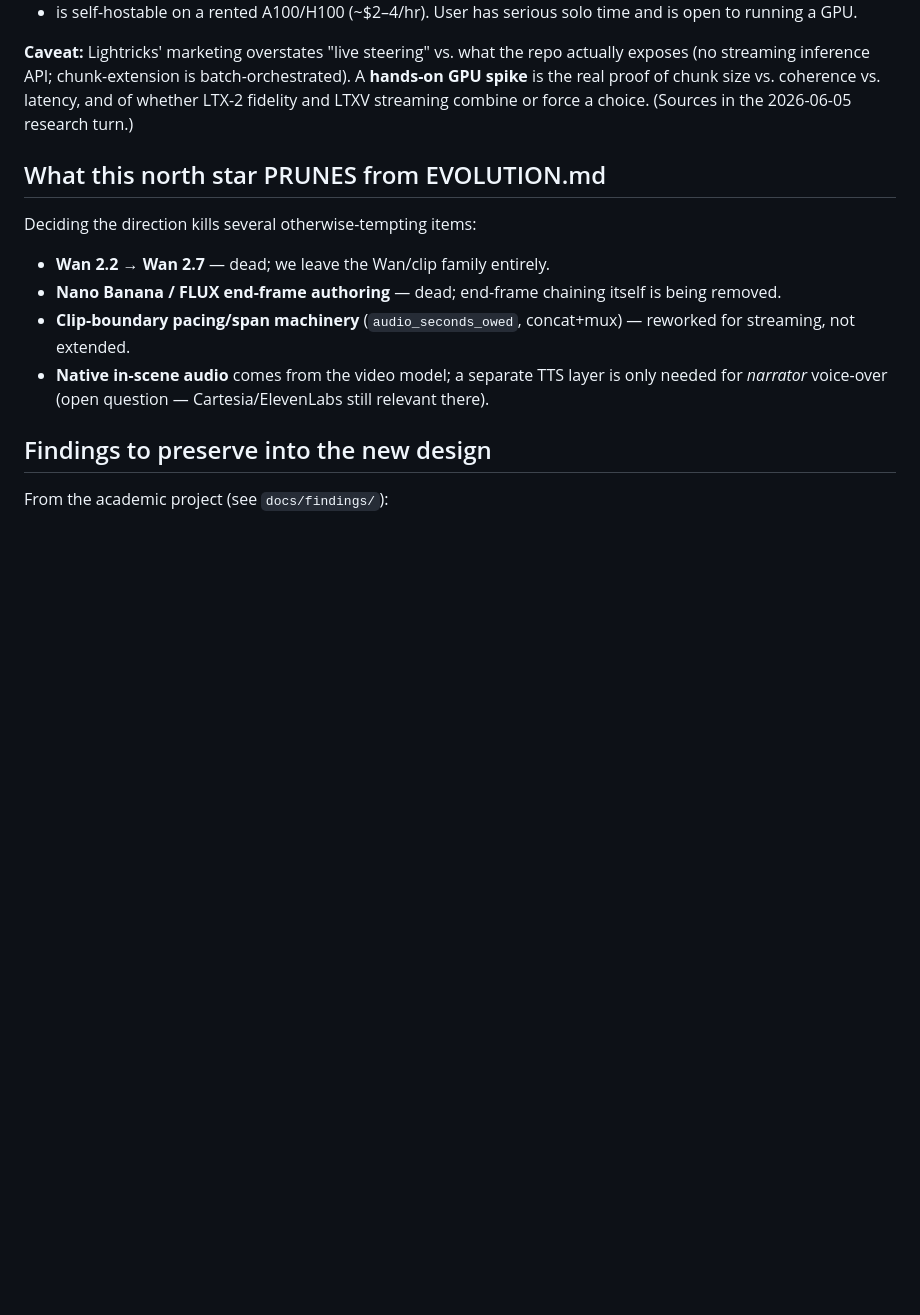
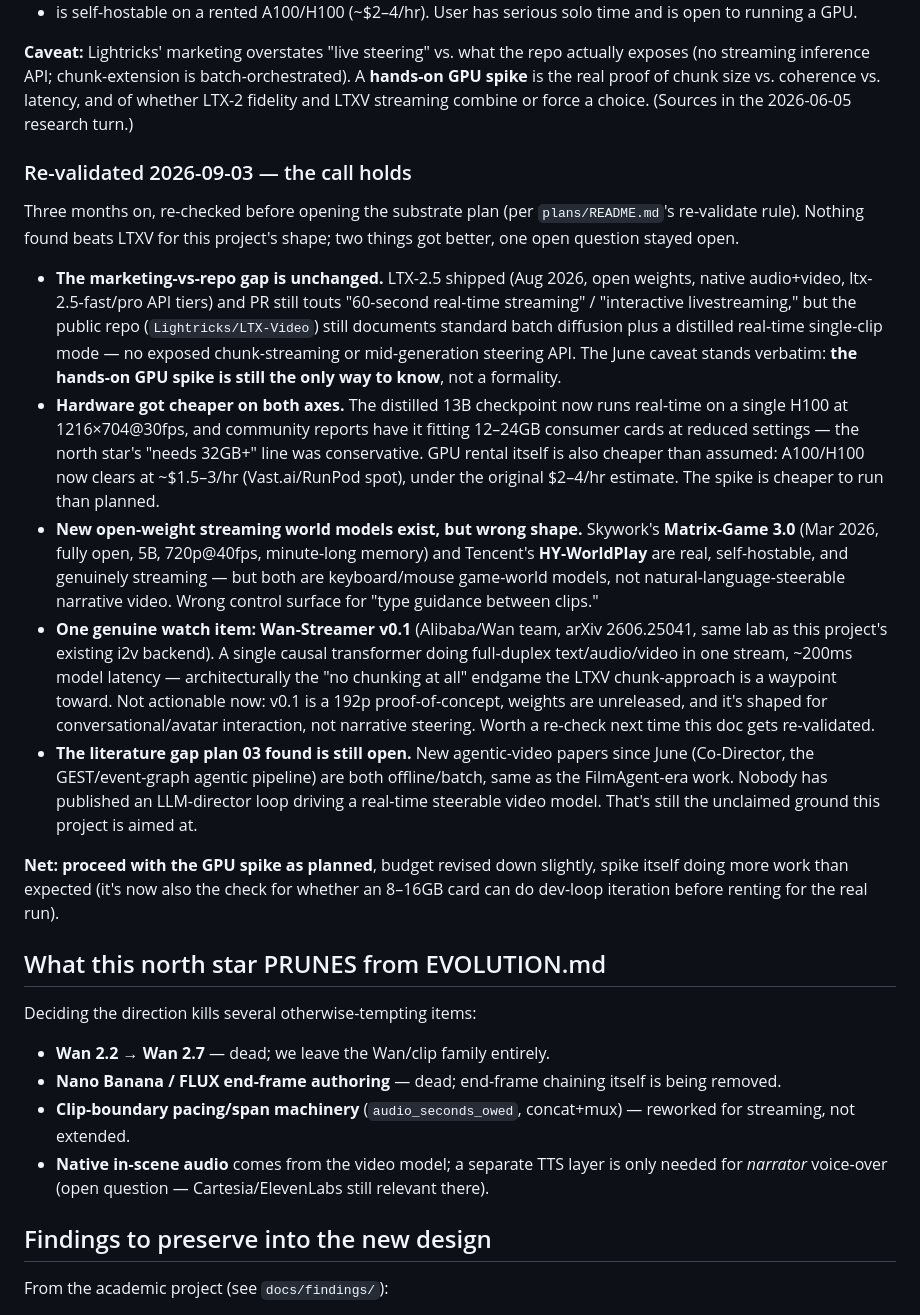
Before and after one commit to artificial-realities/freedom-from-finality, a Markdown page: docs/NORTH_STAR.md, the part around the change. GitHub-like rendering; blank space fills up the shorter version.

Commit message:
Re-validate substrate direction before opening plan 04 (north star)
Three months since the 2026-06-05 call; plans/README.md's re-validate
rule applies before planning anything tech-specific. Re-checked the
streaming-video landscape:

- Marketing-vs-repo gap on LTXV is unchanged (LTX-2.5 shipped, PR still
  overstates live steering, public repo still shows no streaming API)
  — the hands-on GPU spike is still load-bearing, not a formality.
- Hardware assumptions were conservative: distilled 13B now real-time
  on one H100, fits 12-24GB consumer cards at reduced settings; GPU
  rental cleared ~$1.5-3/hr, under the original $2-4/hr estimate.
- New open streaming world models (Matrix-Game 3.0, HY-WorldPlay) are
  real but keyboard/mouse-controlled game worlds, not natural-language
  narrative steering — wrong control surface for this project.
- Wan-Streamer v0.1 (same lab as our i2v backend) is worth watching —
  single causal transformer, full-duplex, ~200ms latency, the
  architectural endgame LTXV chunking is a waypoint toward — but v0.1
  is unreleased-weights, 192p proof-of-concept, conversational-shaped.
- The gap plan 03 found (nobody pairs an LLM director loop with a
  real-time steerable video model) is still unclaimed as of Sept 2026;
  new agentic-video papers (Co-Director, GEST) are still offline/batch.

Verdict: proceed with the GPU spike as planned, budget revised down.

Co-Authored-By: Claude Sonnet 5 <noreply@anthropic.com>
Claude-Session: https://claude.ai/code/session_01DEmaeGAD5Kkzo7iJ3rWzxn

```diff
--- a/docs/NORTH_STAR.md
+++ b/docs/NORTH_STAR.md
@@ -31,6 +31,18 @@ The dream of "one running infinite stream you steer mid-flight" is **not** a shi
 
 **Caveat:** Lightricks' marketing overstates "live steering" vs. what the repo actually exposes (no streaming inference API; chunk-extension is batch-orchestrated). A **hands-on GPU spike** is the real proof of chunk size vs. coherence vs. latency, and of whether LTX-2 fidelity and LTXV streaming combine or force a choice. (Sources in the 2026-06-05 research turn.)
 
+### Re-validated 2026-09-03 — the call holds
+
+Three months on, re-checked before opening the substrate plan (per `plans/README.md`'s re-validate rule). Nothing found beats LTXV for this project's shape; two things got better, one open question stayed open.
+
+- **The marketing-vs-repo gap is unchanged.** LTX-2.5 shipped (Aug 2026, open weights, native audio+video, ltx-2.5-fast/pro API tiers) and PR still touts "60-second real-time streaming" / "interactive livestreaming," but the public repo (`Lightricks/LTX-Video`) still documents standard batch diffusion plus a distilled real-time single-clip mode — no exposed chunk-streaming or mid-generation steering API. The June caveat stands verbatim: **the hands-on GPU spike is still the only way to know**, not a formality.
+- **Hardware got cheaper on both axes.** The distilled 13B checkpoint now runs real-time on a single H100 at 1216×704@30fps, and community reports have it fitting 12–24GB consumer cards at reduced settings — the north star's "needs 32GB+" line was conservative. GPU rental itself is also cheaper than assumed: A100/H100 now clears at ~$1.5–3/hr (Vast.ai/RunPod spot), under the original $2–4/hr estimate. The spike is cheaper to run than planned.
+- **New open-weight streaming world models exist, but wrong shape.** Skywork's **Matrix-Game 3.0** (Mar 2026, fully open, 5B, 720p@40fps, minute-long memory) and Tencent's **HY-WorldPlay** are real, self-hostable, and genuinely streaming — but both are keyboard/mouse game-world models, not natural-language-steerable narrative video. Wrong control surface for "type guidance between clips."
+- **One genuine watch item: Wan-Streamer v0.1** (Alibaba/Wan team, arXiv 2606.25041, same lab as this project's existing i2v backend). A single causal transformer doing full-duplex text/audio/video in one stream, ~200ms model latency — architecturally the "no chunking at all" endgame the LTXV chunk-approach is a waypoint toward. Not actionable now: v0.1 is a 192p proof-of-concept, weights are unreleased, and it's shaped for conversational/avatar interaction, not narrative steering. Worth a re-check next time this doc gets re-validated.
+- **The literature gap plan 03 found is still open.** New agentic-video papers since June (Co-Director, the GEST/event-graph agentic pipeline) are both offline/batch, same as the FilmAgent-era work. Nobody has published an LLM-director loop driving a real-time steerable video model. That's still the unclaimed ground this project is aimed at.
+
+**Net: proceed with the GPU spike as planned**, budget revised down slightly, spike itself doing more work than expected (it's now also the check for whether an 8–16GB card can do dev-loop iteration before renting for the real run).
+
 ## What this north star PRUNES from EVOLUTION.md
 
 Deciding the direction kills several otherwise-tempting items:
```
